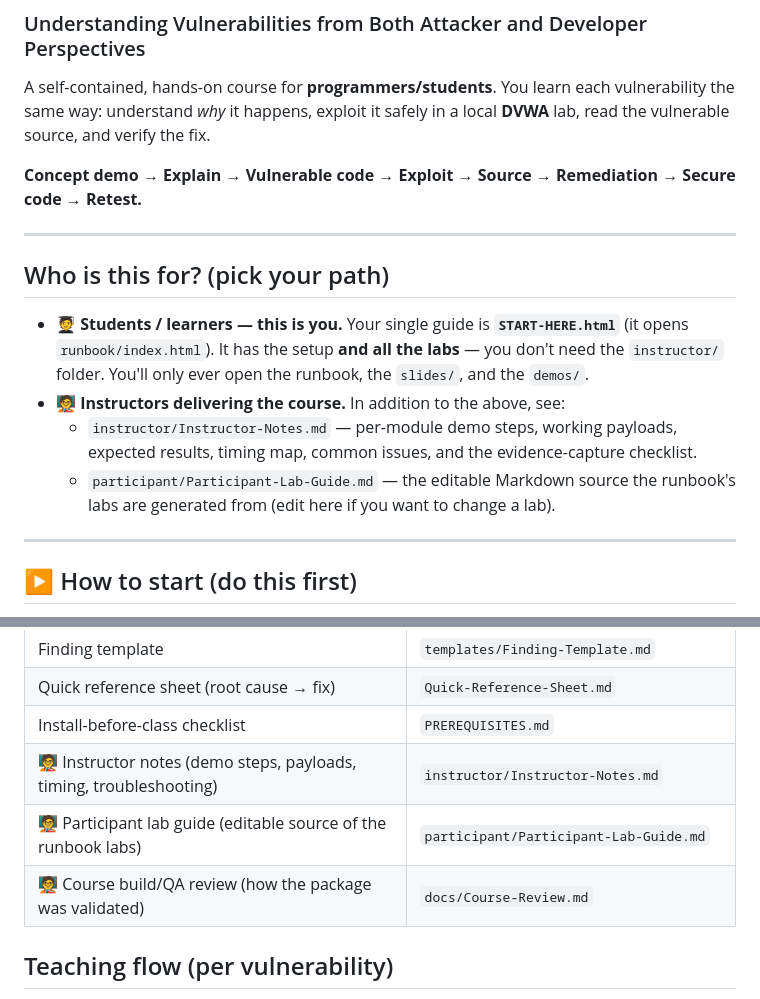
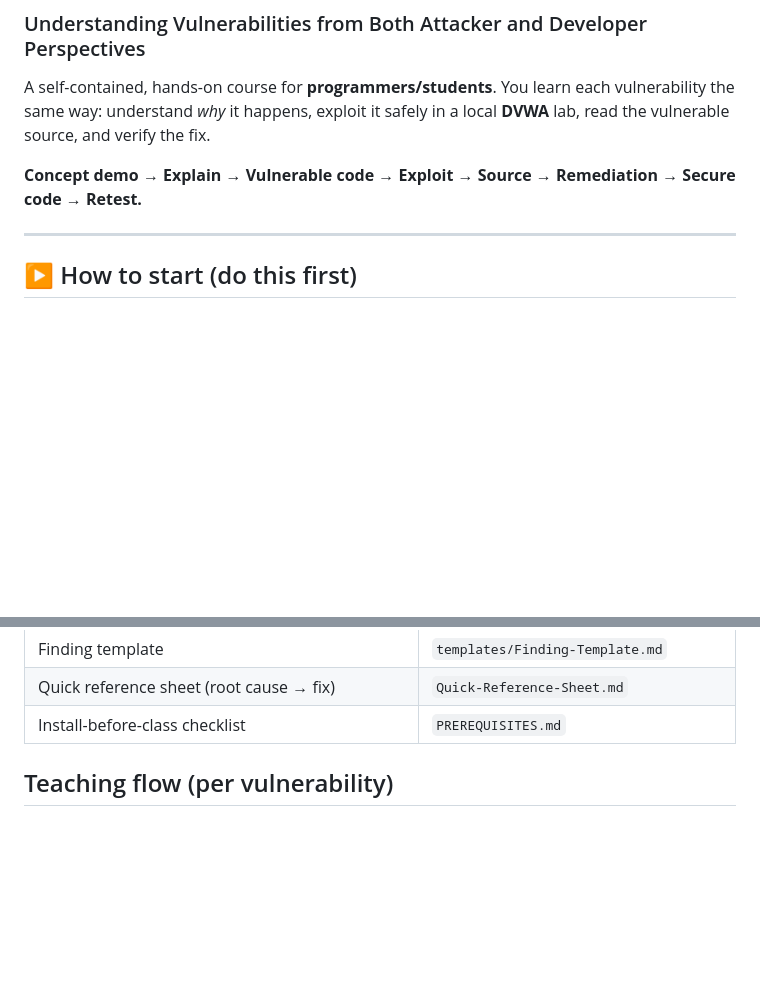
Before and after one commit to yunaranyancat/knowledge_sharing, a Markdown page: web_pentest_salurkuasa/README.md, 2 parts joined by grey strips. Rendered like a GitHub page; blank space fills up the shorter version.

Commit message:
Keep README student-facing only
Remove the 'Who is this for' section and instructor rows from the README. The instructor/ and participant/ folders stay in the repo but are no longer referenced from the student README.

Co-Authored-By: Claude Opus 4.8 <noreply@anthropic.com>

```diff
--- a/web_pentest_salurkuasa/README.md
+++ b/web_pentest_salurkuasa/README.md
@@ -6,17 +6,6 @@ way: understand *why* it happens, exploit it safely in a local **DVWA** lab, rea
 and verify the fix.
 
 **Concept demo → Explain → Vulnerable code → Exploit → Source → Remediation → Secure code → Retest.**
-
----
-
-## Who is this for? (pick your path)
-
-- **🧑‍🎓 Students / learners — this is you.** Your single guide is **`START-HERE.html`** (it opens
-  `runbook/index.html`). It has the setup **and all the labs** — you don't need the `instructor/` folder.
-  You'll only ever open the runbook, the `slides/`, and the `demos/`.
-- **🧑‍🏫 Instructors delivering the course.** In addition to the above, see:
-  - `instructor/Instructor-Notes.md` — per-module demo steps, working payloads, expected results, timing map, common issues, and the evidence-capture checklist.
-  - `participant/Participant-Lab-Guide.md` — the editable Markdown source the runbook's labs are generated from (edit here if you want to change a lab).
 
 ---
 
@@ -65,9 +54,6 @@ Full walkthrough + troubleshooting is in **`runbook/index.html`**. Install check
 | Finding template | `templates/Finding-Template.md` |
 | Quick reference sheet (root cause → fix) | `Quick-Reference-Sheet.md` |
 | Install-before-class checklist | `PREREQUISITES.md` |
-| 🧑‍🏫 Instructor notes (demo steps, payloads, timing, troubleshooting) | `instructor/Instructor-Notes.md` |
-| 🧑‍🏫 Participant lab guide (editable source of the runbook labs) | `participant/Participant-Lab-Guide.md` |
-| 🧑‍🏫 Course build/QA review (how the package was validated) | `docs/Course-Review.md` |
 
 ## Teaching flow (per vulnerability)
 
```
